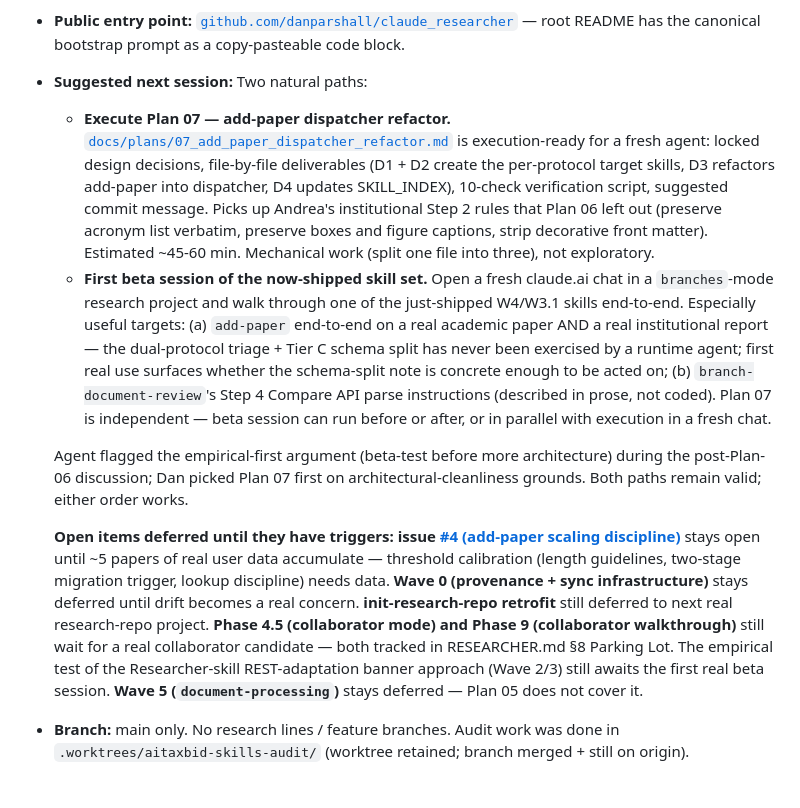
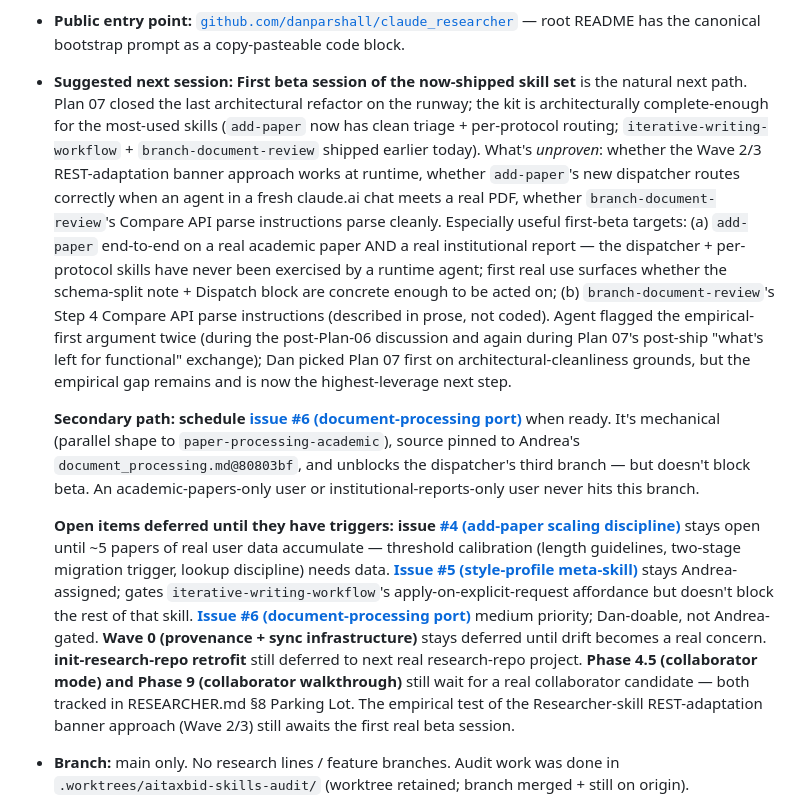
Before and after one commit to danparshall/claude_researcher, a Markdown page: STATUS.md, the part around one of its changes. GitHub-like rendering.

```diff
--- a/STATUS.md
+++ b/STATUS.md
@@ -25,13 +25,11 @@ There are no `papers/`, `docs/active/`, or `docs/historical/` directories and th
 - **AITaxBID skills audit merged** (PR #1 → `6397c33`). Recommendations translated into concrete plan tasks (`docs/convos/20260509_phase6_skill_port_planning.md`, commit `2f66ff6`): Phase 4.6 retrofit section added with 5 Tier-B/C CLAUDE.md universalization tasks; Phase 6 expanded with 3 new ports (writing-skill, branch-document-review, document-processing) plus a fold-in to existing add-paper for Step 0 academic-vs-institutional triage and Protocol B summary structure.
 - **Phase 7+ largely re-scoped by BOOTSTRAP.md's evolution.** The Phase 4 smoke-test restructure absorbed most of Phase 7's planned reference docs (`WHY_REST.md`, `PAT_SETUP.md`, `PROJECT_SETUP.md`) into BOOTSTRAP.md inline. `template/reference/` is empty (`.gitkeep` only). Phase 8 (self-walkthrough) effectively done by today's smoke test. Phase 10 mostly done implicitly — repo public since 2026-05-09, root README has the canonical bootstrap prompt. **Real remaining work** in Phases 7-10: Phase 9 collaborator walkthrough (the only remaining test that materially de-risks v1), publish-strategy revisit (whether `docs/convos`/`docs/plans` should remain public long-term), and Phase 10 task 61 (placeholder issue to validate pre-filled URL).
 - **Public entry point:** [`github.com/danparshall/claude_researcher`](https://github.com/danparshall/claude_researcher) — root README has the canonical bootstrap prompt as a copy-pasteable code block.
-- **Suggested next session:** Two natural paths:
-  - **Execute Plan 07 — add-paper dispatcher refactor.** [`docs/plans/07_add_paper_dispatcher_refactor.md`](docs/plans/07_add_paper_dispatcher_refactor.md) is execution-ready for a fresh agent: locked design decisions, file-by-file deliverables (D1 + D2 create the per-protocol target skills, D3 refactors add-paper into dispatcher, D4 updates SKILL_INDEX), 10-check verification script, suggested commit message. Picks up Andrea's institutional Step 2 rules that Plan 06 left out (preserve acronym list verbatim, preserve boxes and figure captions, strip decorative front matter). Estimated ~45-60 min. Mechanical work (split one file into three), not exploratory.
-  - **First beta session of the now-shipped skill set.** Open a fresh claude.ai chat in a `branches`-mode research project and walk through one of the just-shipped W4/W3.1 skills end-to-end. Especially useful targets: (a) `add-paper` end-to-end on a real academic paper AND a real institutional report — the dual-protocol triage + Tier C schema split has never been exercised by a runtime agent; first real use surfaces whether the schema-split note is concrete enough to be acted on; (b) `branch-document-review`'s Step 4 Compare API parse instructions (described in prose, not coded). Plan 07 is independent — beta session can run before or after, or in parallel with execution in a fresh chat.
+- **Suggested next session:** **First beta session of the now-shipped skill set** is the natural next path. Plan 07 closed the last architectural refactor on the runway; the kit is architecturally complete-enough for the most-used skills (`add-paper` now has clean triage + per-protocol routing; `iterative-writing-workflow` + `branch-document-review` shipped earlier today). What's *unproven*: whether the Wave 2/3 REST-adaptation banner approach works at runtime, whether `add-paper`'s new dispatcher routes correctly when an agent in a fresh claude.ai chat meets a real PDF, whether `branch-document-review`'s Compare API parse instructions parse cleanly. Especially useful first-beta targets: (a) `add-paper` end-to-end on a real academic paper AND a real institutional report — the dispatcher + per-protocol skills have never been exercised by a runtime agent; first real use surfaces whether the schema-split note + Dispatch block are concrete enough to be acted on; (b) `branch-document-review`'s Step 4 Compare API parse instructions (described in prose, not coded). Agent flagged the empirical-first argument twice (during the post-Plan-06 discussion and again during Plan 07's post-ship "what's left for functional" exchange); Dan picked Plan 07 first on architectural-cleanliness grounds, but the empirical gap remains and is now the highest-leverage next step.
 
-  Agent flagged the empirical-first argument (beta-test before more architecture) during the post-Plan-06 discussion; Dan picked Plan 07 first on architectural-cleanliness grounds. Both paths remain valid; either order works.
+  **Secondary path: schedule [issue #6 (document-processing port)](https://github.com/danparshall/claude_researcher/issues/6)** when ready. It's mechanical (parallel shape to `paper-processing-academic`), source pinned to Andrea's `document_processing.md@80803bf`, and unblocks the dispatcher's third branch — but doesn't block beta. An academic-papers-only user or institutional-reports-only user never hits this branch.
 
-  **Open items deferred until they have triggers:** **issue [#4 (add-paper scaling discipline)](https://github.com/danparshall/claude_researcher/issues/4)** stays open until ~5 papers of real user data accumulate — threshold calibration (length guidelines, two-stage migration trigger, lookup discipline) needs data. **Wave 0 (provenance + sync infrastructure)** stays deferred until drift becomes a real concern. **init-research-repo retrofit** still deferred to next real research-repo project. **Phase 4.5 (collaborator mode) and Phase 9 (collaborator walkthrough)** still wait for a real collaborator candidate — both tracked in RESEARCHER.md §8 Parking Lot. The empirical test of the Researcher-skill REST-adaptation banner approach (Wave 2/3) still awaits the first real beta session. **Wave 5 (`document-processing`)** stays deferred — Plan 05 does not cover it.
+  **Open items deferred until they have triggers:** **issue [#4 (add-paper scaling discipline)](https://github.com/danparshall/claude_researcher/issues/4)** stays open until ~5 papers of real user data accumulate — threshold calibration (length guidelines, two-stage migration trigger, lookup discipline) needs data. **[Issue #5 (style-profile meta-skill)](https://github.com/danparshall/claude_researcher/issues/5)** stays Andrea-assigned; gates `iterative-writing-workflow`'s apply-on-explicit-request affordance but doesn't block the rest of that skill. **[Issue #6 (document-processing port)](https://github.com/danparshall/claude_researcher/issues/6)** medium priority; Dan-doable, not Andrea-gated. **Wave 0 (provenance + sync infrastructure)** stays deferred until drift becomes a real concern. **init-research-repo retrofit** still deferred to next real research-repo project. **Phase 4.5 (collaborator mode) and Phase 9 (collaborator walkthrough)** still wait for a real collaborator candidate — both tracked in RESEARCHER.md §8 Parking Lot. The empirical test of the Researcher-skill REST-adaptation banner approach (Wave 2/3) still awaits the first real beta session.
 - **Branch:** main only. No research lines / feature branches. Audit work was done in `.worktrees/aitaxbid-skills-audit/` (worktree retained; branch merged + still on origin).
 - **GitHub remote:** [`github.com/danparshall/claude_researcher`](https://github.com/danparshall/claude_researcher) — **public** (flipped 2026-05-09 to enable `raw.githubusercontent.com` reads from external claude.ai chats during bootstrap testing). Publish strategy resolved 2026-05-09 evening — status quo with `docs/` public; root README has an "About" section framing the project as a Dan Parshall + Andrea Lopez-Luzuriaga collaboration sharing learnings with the academic community.
 
```
Also changed, not shown: other parts of STATUS.md (+3 -1 lines), docs/convos/20260513_plan07_addpaper_dispatcher_ship.md (added, +54 -0 lines).
